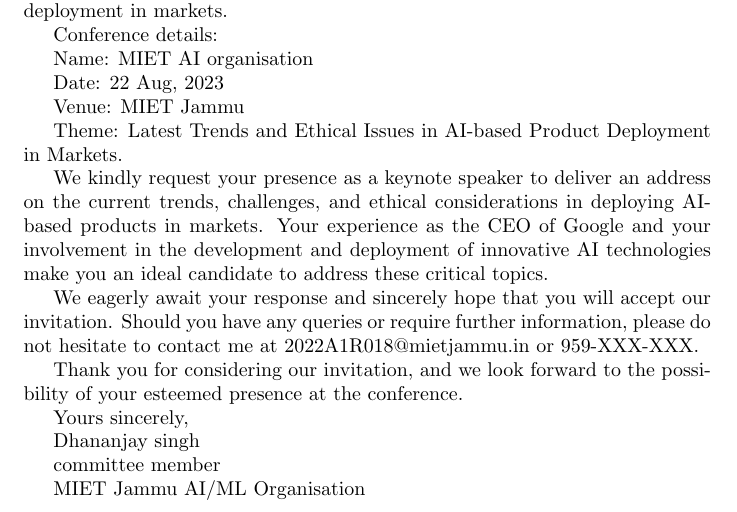
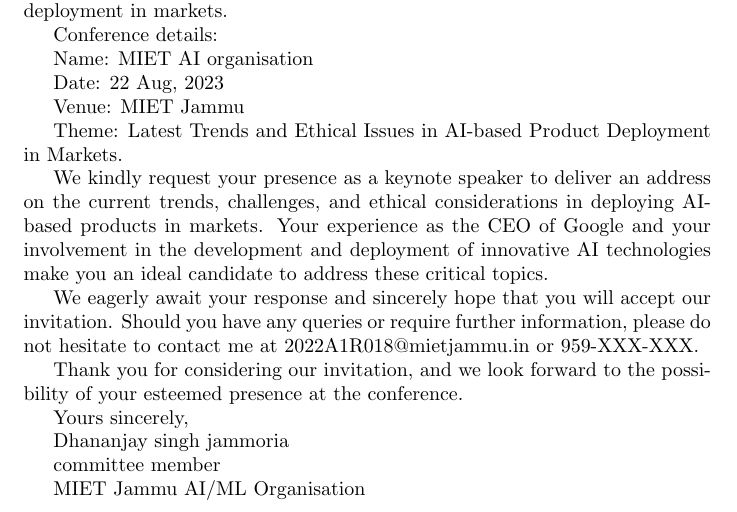
Before and after one commit to DracoVault/LaTeX-work, a LaTeX problem sheet (Assignment1.tex): part of the page, cut so that both start at the same text. Compiled offline with pdfLaTeX.

Commit message:
Update Assignment1.tex

```diff
--- a/Assignment1.tex
+++ b/Assignment1.tex
@@ -40,7 +40,7 @@
 
 Yours sincerely,
 
-Dhananjay singh
+Dhananjay singh jammoria
 
 
 committee member
```
